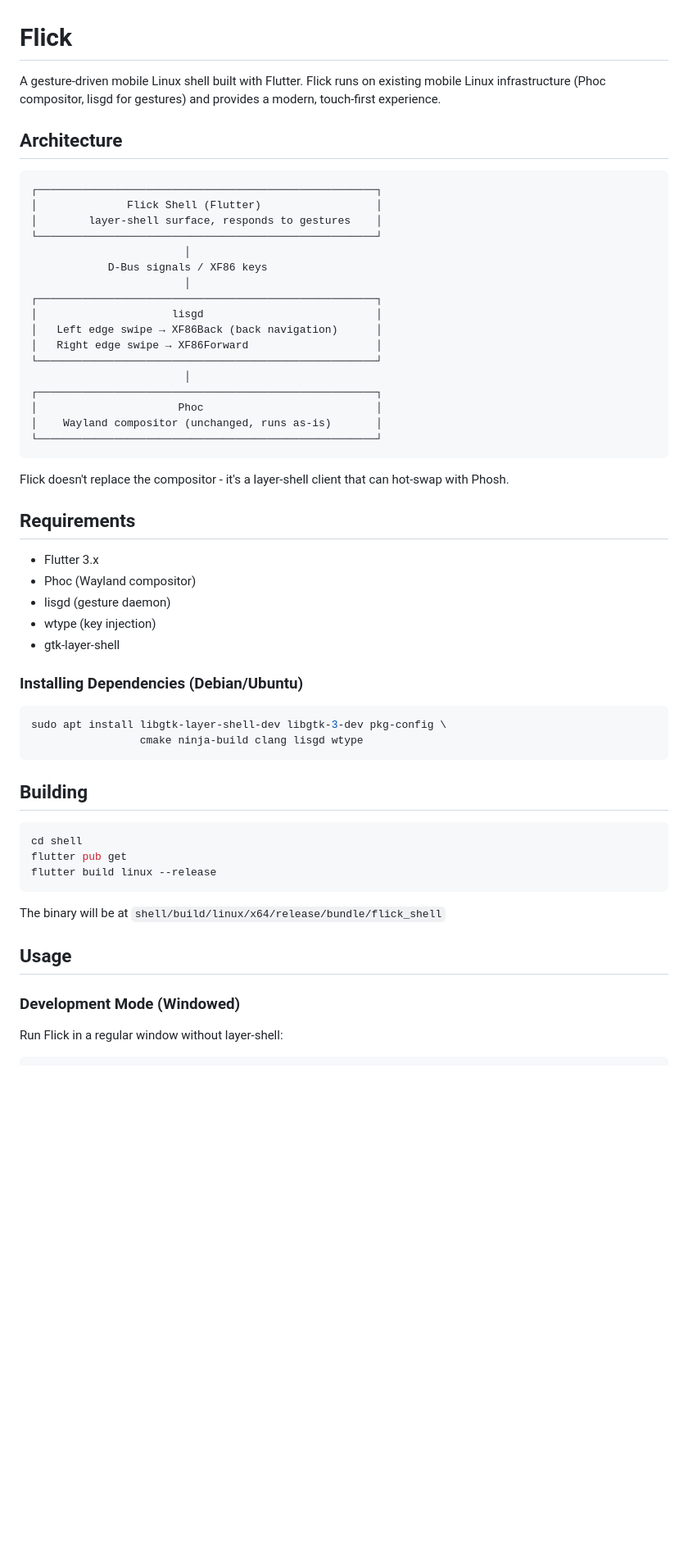
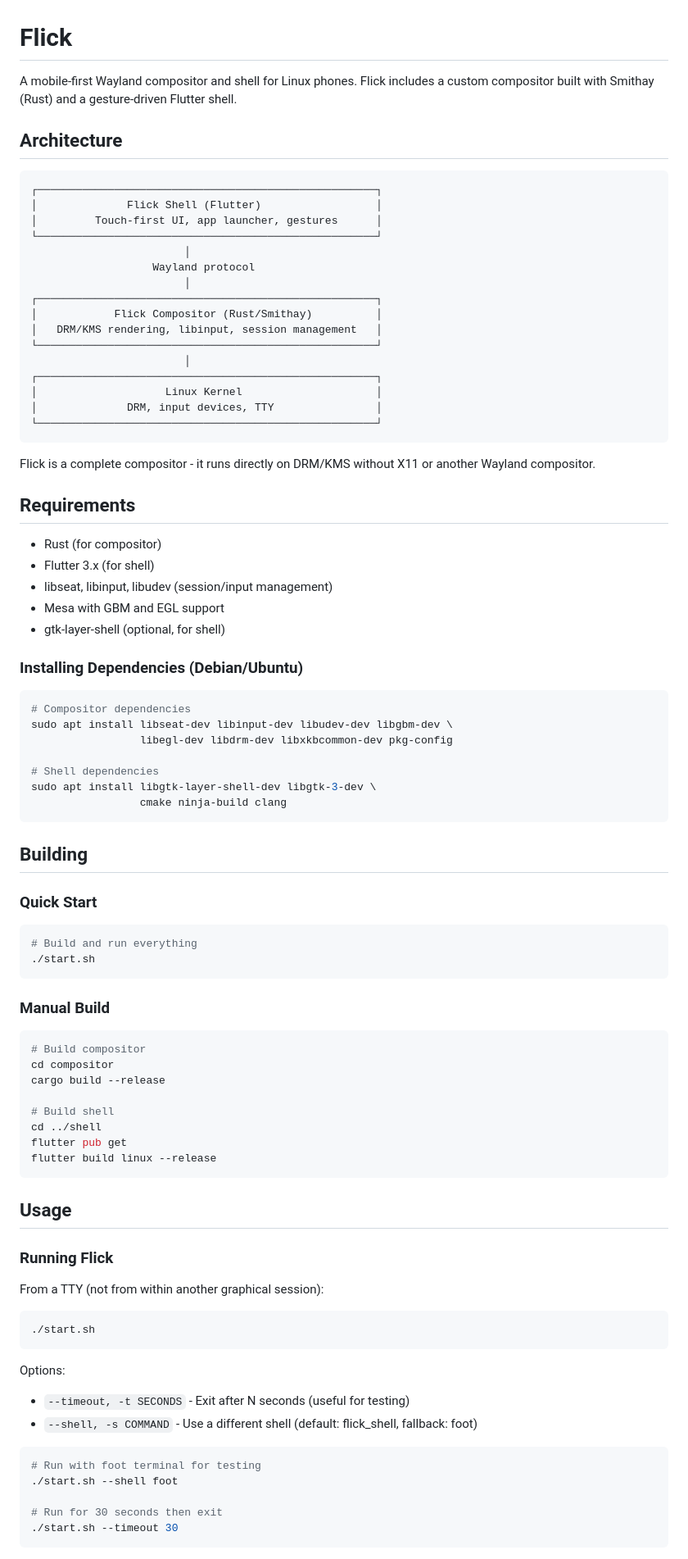
Before and after one commit to ruapotato/Flick, a Markdown page: README.md, the part around one of its changes. Shown at 82% size. Rendered like a GitHub page; blank space fills up the shorter version.

````diff
--- a/README.md
+++ b/README.md
@@ -1,58 +1,91 @@
 # Flick
 
-A gesture-driven mobile Linux shell built with Flutter. Flick runs on existing mobile Linux infrastructure (Phoc compositor, lisgd for gestures) and provides a modern, touch-first experience.
+A mobile-first Wayland compositor and shell for Linux phones. Flick includes a custom compositor built with Smithay (Rust) and a gesture-driven Flutter shell.
 
 ## Architecture
 
 ```
 ┌─────────────────────────────────────────────────────┐
 │              Flick Shell (Flutter)                  │
-│        layer-shell surface, responds to gestures    │
+│         Touch-first UI, app launcher, gestures      │
 └─────────────────────────────────────────────────────┘
                         │
-            D-Bus signals / XF86 keys
+                   Wayland protocol
                         │
 ┌─────────────────────────────────────────────────────┐
-│                     lisgd                           │
-│   Left edge swipe → XF86Back (back navigation)      │
-│   Right edge swipe → XF86Forward                    │
+│            Flick Compositor (Rust/Smithay)          │
+│   DRM/KMS rendering, libinput, session management   │
 └─────────────────────────────────────────────────────┘
                         │
 ┌─────────────────────────────────────────────────────┐
-│                      Phoc                           │
-│    Wayland compositor (unchanged, runs as-is)       │
+│                    Linux Kernel                     │
+│              DRM, input devices, TTY                │
 └─────────────────────────────────────────────────────┘
 ```
 
-Flick doesn't replace the compositor - it's a layer-shell client that can hot-swap with Phosh.
+Flick is a complete compositor - it runs directly on DRM/KMS without X11 or another Wayland compositor.
 
 ## Requirements
 
-- Flutter 3.x
-- Phoc (Wayland compositor)
-- lisgd (gesture daemon)
-- wtype (key injection)
-- gtk-layer-shell
+- Rust (for compositor)
+- Flutter 3.x (for shell)
+- libseat, libinput, libudev (session/input management)
+- Mesa with GBM and EGL support
+- gtk-layer-shell (optional, for shell)
 
 ### Installing Dependencies (Debian/Ubuntu)
 
 ```bash
-sudo apt install libgtk-layer-shell-dev libgtk-3-dev pkg-config \
-                 cmake ninja-build clang lisgd wtype
+# Compositor dependencies
+sudo apt install libseat-dev libinput-dev libudev-dev libgbm-dev \
+                 libegl-dev libdrm-dev libxkbcommon-dev pkg-config
+
+# Shell dependencies
+sudo apt install libgtk-layer-shell-dev libgtk-3-dev \
+                 cmake ninja-build clang
 ```
 
 ## Building
 
+### Quick Start
+
 ```bash
-cd shell
+# Build and run everything
+./start.sh
+```
+
+### Manual Build
+
+```bash
+# Build compositor
+cd compositor
+cargo build --release
+
+# Build shell
+cd ../shell
 flutter pub get
 flutter build linux --release
 ```
 
-The binary will be at `shell/build/linux/x64/release/bundle/flick_shell`
-
 ## Usage
 
-### Development Mode (Windowed)
+### Running Flick
 
-Run Flick in a regular window without layer-shell:
+From a TTY (not from within another graphical session):
+
+```bash
+./start.sh
+```
+
+Options:
+- `--timeout, -t SECONDS` - Exit after N seconds (useful for testing)
+- `--shell, -s COMMAND` - Use a different shell (default: flick_shell, fallback: foot)
+
+```bash
+# Run with foot terminal for testing
+./start.sh --shell foot
+
+# Run for 30 seconds then exit
+./start.sh --timeout 30
+```
+
````
Also changed, not shown: other parts of README.md (+49 -81 lines).
